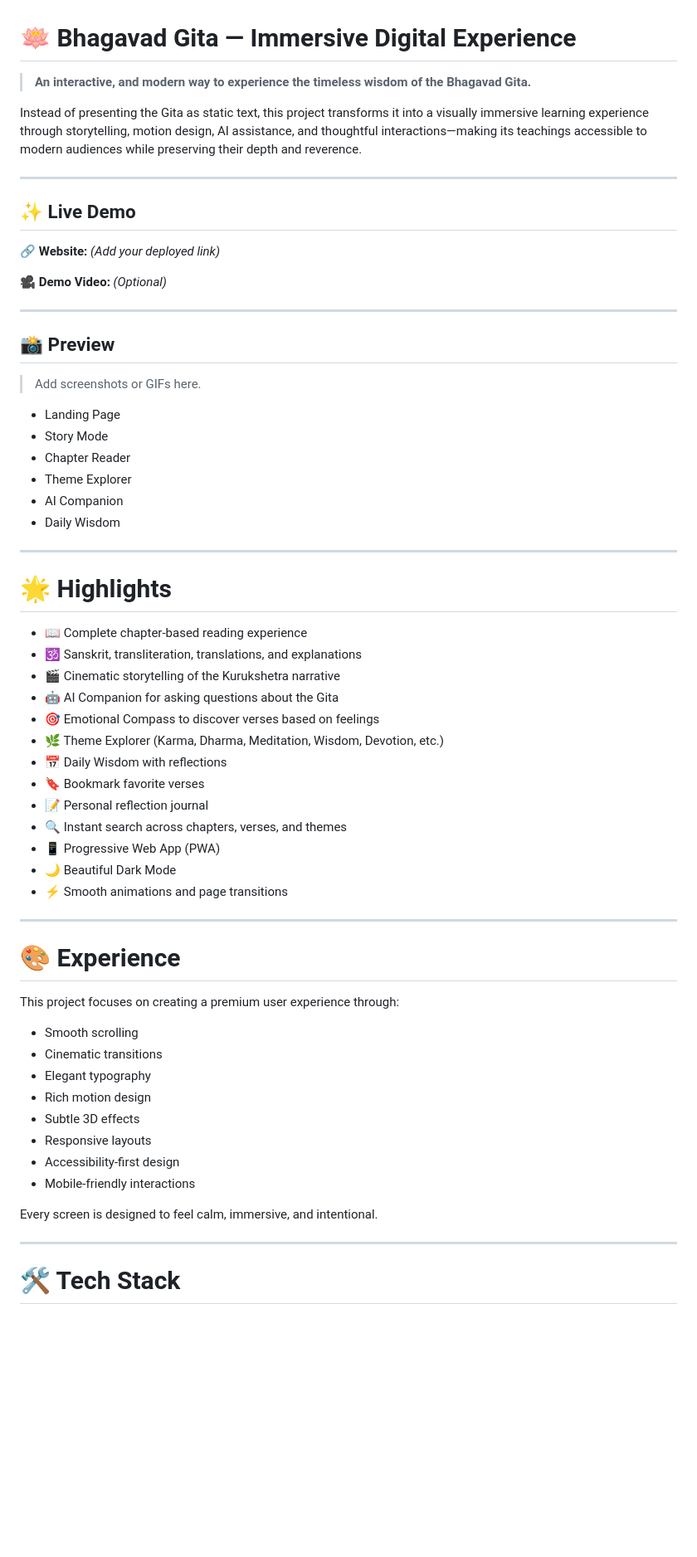
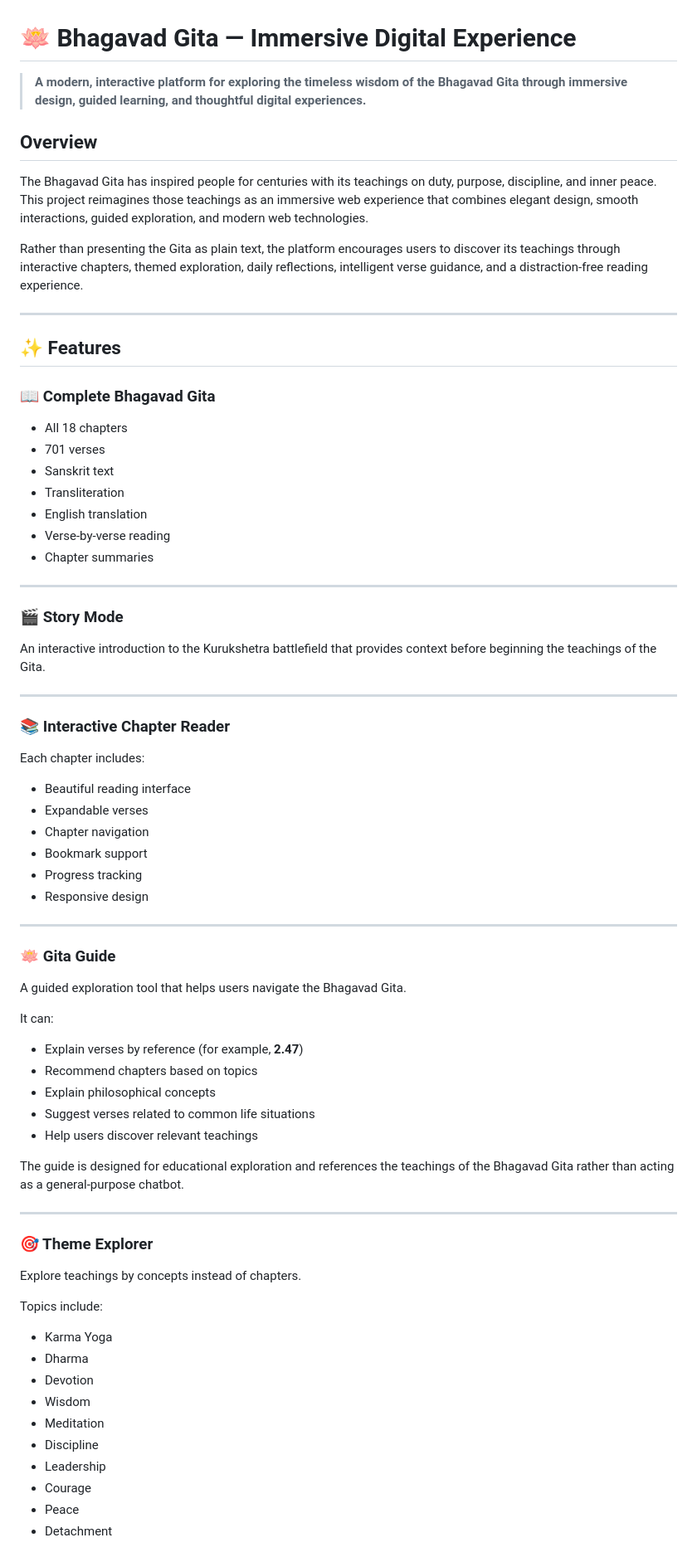
Before and after one commit to srijitabiswas/Bhagavad_Gita, a Markdown page: README.md, the part around one of its changes. Shown at 83% size. GitHub-like rendering; blank space fills up the shorter version.

```diff
--- a/README.md
+++ b/README.md
@@ -1,65 +1,78 @@
 # 🪷 Bhagavad Gita — Immersive Digital Experience
 
-> **An interactive, and modern way to experience the timeless wisdom of the Bhagavad Gita.**
+> **A modern, interactive platform for exploring the timeless wisdom of the Bhagavad Gita through immersive design, guided learning, and thoughtful digital experiences.**
 
-Instead of presenting the Gita as static text, this project transforms it into a visually immersive learning experience through storytelling, motion design, AI assistance, and thoughtful interactions—making its teachings accessible to modern audiences while preserving their depth and reverence.
+## Overview
+
+The Bhagavad Gita has inspired people for centuries with its teachings on duty, purpose, discipline, and inner peace. This project reimagines those teachings as an immersive web experience that combines elegant design, smooth interactions, guided exploration, and modern web technologies.
+
+Rather than presenting the Gita as plain text, the platform encourages users to discover its teachings through interactive chapters, themed exploration, daily reflections, intelligent verse guidance, and a distraction-free reading experience.
 
 ---
 
-## ✨ Live Demo
+## ✨ Features
 
-🔗 **Website:** *(Add your deployed link)*
+### 📖 Complete Bhagavad Gita
 
-🎥 **Demo Video:** *(Optional)*
+* All 18 chapters
+* 701 verses
+* Sanskrit text
+* Transliteration
+* English translation
+* Verse-by-verse reading
+* Chapter summaries
 
 ---
 
-## 📸 Preview
+### 🎬 Story Mode
 
-> Add screenshots or GIFs here.
-
-* Landing Page
-* Story Mode
-* Chapter Reader
-* Theme Explorer
-* AI Companion
-* Daily Wisdom
+An interactive introduction to the Kurukshetra battlefield that provides context before beginning the teachings of the Gita.
 
 ---
 
-# 🌟 Highlights
+### 📚 Interactive Chapter Reader
 
-* 📖 Complete chapter-based reading experience
-* 🕉 Sanskrit, transliteration, translations, and explanations
-* 🎬 Cinematic storytelling of the Kurukshetra narrative
-* 🤖 AI Companion for asking questions about the Gita
-* 🎯 Emotional Compass to discover verses based on feelings
-* 🌿 Theme Explorer (Karma, Dharma, Meditation, Wisdom, Devotion, etc.)
-* 📅 Daily Wisdom with reflections
-* 🔖 Bookmark favorite verses
-* 📝 Personal reflection journal
-* 🔍 Instant search across chapters, verses, and themes
-* 📱 Progressive Web App (PWA)
-* 🌙 Beautiful Dark Mode
-* ⚡ Smooth animations and page transitions
+Each chapter includes:
+
+* Beautiful reading interface
+* Expandable verses
+* Chapter navigation
+* Bookmark support
+* Progress tracking
+* Responsive design
 
 ---
 
-# 🎨 Experience
+### 🪷 Gita Guide
 
-This project focuses on creating a premium user experience through:
+A guided exploration tool that helps users navigate the Bhagavad Gita.
 
-* Smooth scrolling
-* Cinematic transitions
-* Elegant typography
-* Rich motion design
-* Subtle 3D effects
-* Responsive layouts
-* Accessibility-first design
-* Mobile-friendly interactions
+It can:
 
-Every screen is designed to feel calm, immersive, and intentional.
+* Explain verses by reference (for example, **2.47**)
+* Recommend chapters based on topics
+* Explain philosophical concepts
+* Suggest verses related to common life situations
+* Help users discover relevant teachings
+
+The guide is designed for educational exploration and references the teachings of the Bhagavad Gita rather than acting as a general-purpose chatbot.
 
 ---
 
-# 🛠 Tech Stack
+### 🎯 Theme Explorer
+
+Explore teachings by concepts instead of chapters.
+
+Topics include:
+
+* Karma Yoga
+* Dharma
+* Devotion
+* Wisdom
+* Meditation
+* Discipline
+* Leadership
+* Courage
+* Peace
+* Detachment
+
```
Also changed, not shown: other parts of README.md (+73 -227 lines).
